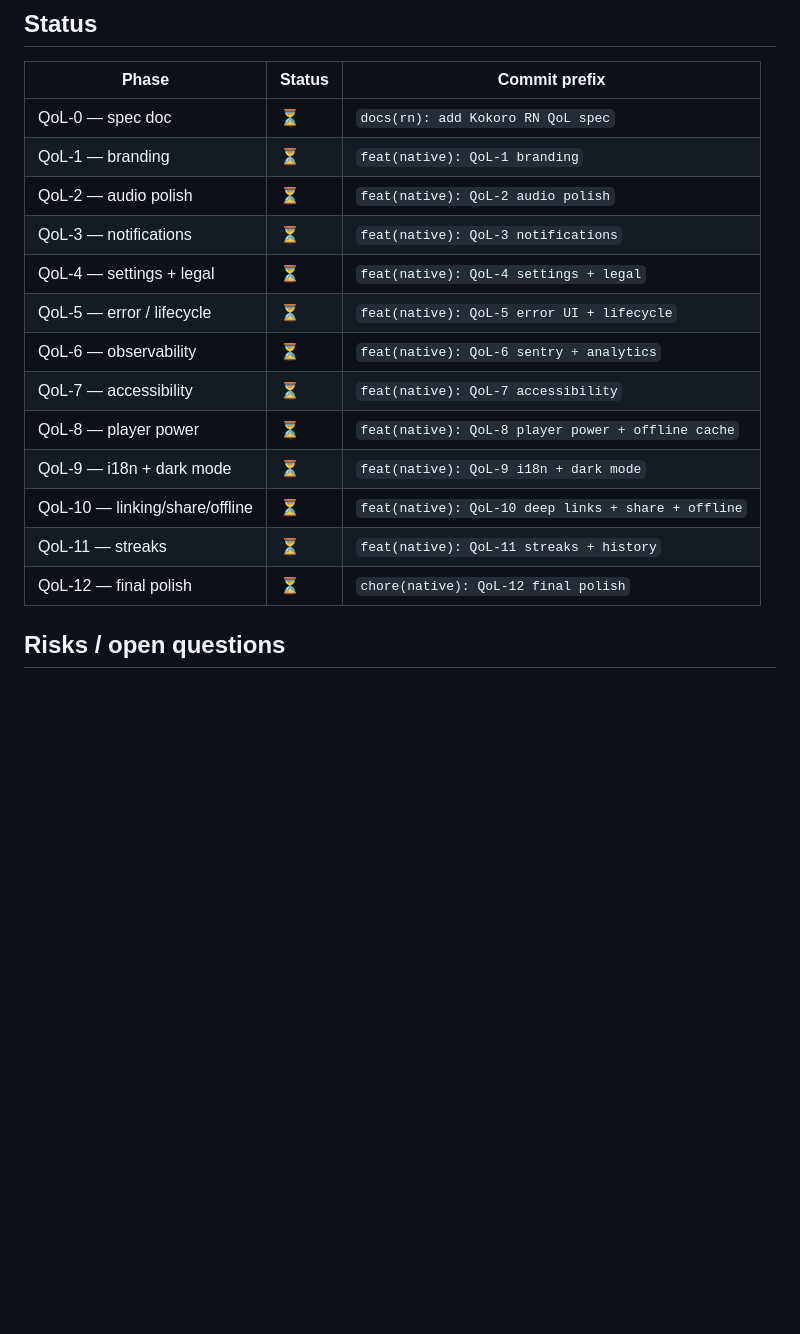
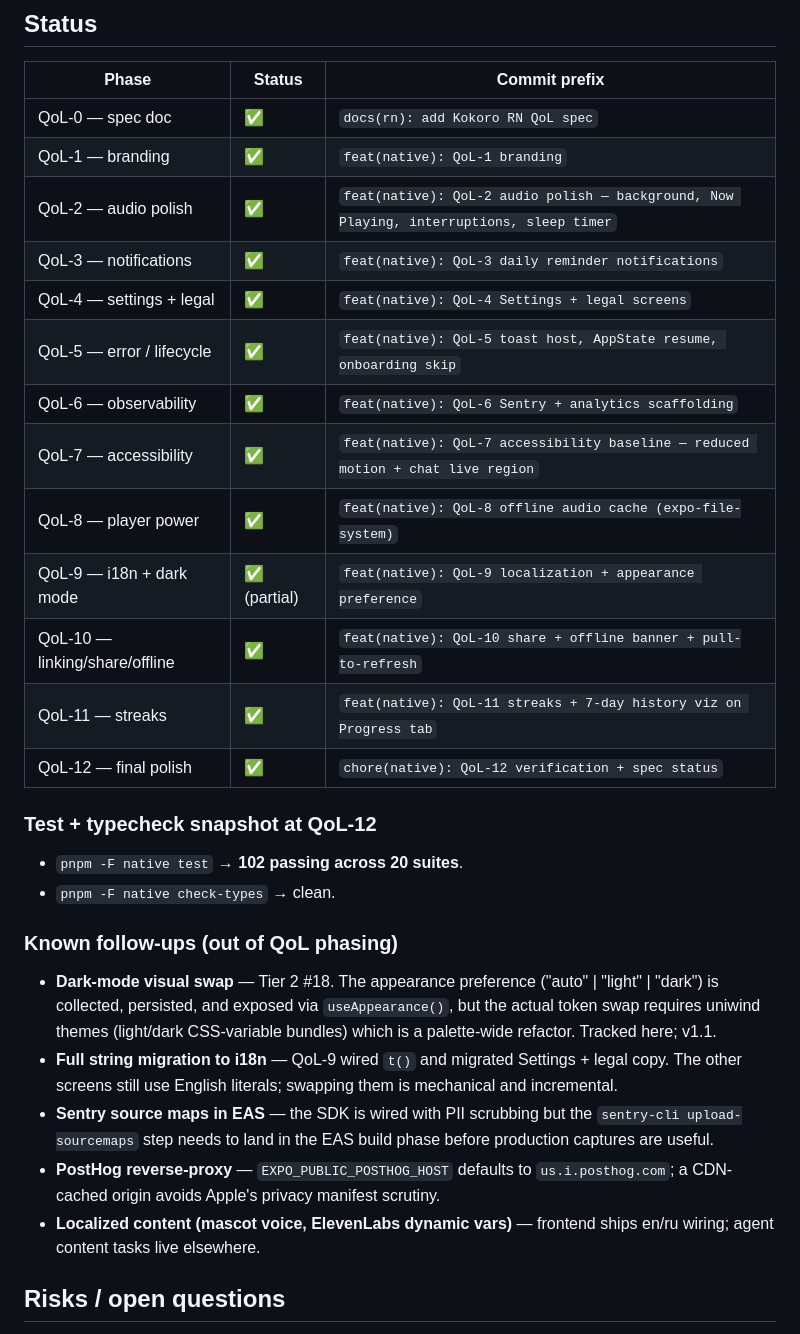
Before and after one commit to Guiltyme212/KOKORO---MAIN, a Markdown page: docs/rn-qol-spec.md, the part around the change. GitHub-like rendering; blank space fills up the shorter version.

Commit message:
chore(native): QoL-12 verification + spec status — RN QoL pass complete
- docs/rn-qol-spec.md status table updated: QoL-0 through QoL-11 all ✅
  with each phase's actual commit prefix. QoL-9 marked partial — i18n
  shipped end-to-end but the dark-mode visual swap is deferred to v1.1.
- Added "Known follow-ups" section: dark-mode visual binding, complete
  string-migration to t(), Sentry source maps in EAS, PostHog reverse-
  proxy, localized content.

Final state:
- pnpm -F native test → 102 passing across 20 suites.
- pnpm -F native check-types → clean.
- 13 Tier 1 items: all done.
- Tier 2: #14-#21, #23-#25 done; #18 (dark-mode visual swap) deferred;
  #22 analytics SDK wired with safe no-op when key absent.

Co-Authored-By: Claude Opus 4.7 (1M context) <noreply@anthropic.com>

```diff
--- a/docs/rn-qol-spec.md
+++ b/docs/rn-qol-spec.md
@@ -94,19 +94,43 @@ Real-iPhone TestFlight walk for Tier 1:
 
 | Phase | Status | Commit prefix |
 | --- | --- | --- |
-| QoL-0 — spec doc | ⏳ | `docs(rn): add Kokoro RN QoL spec` |
-| QoL-1 — branding | ⏳ | `feat(native): QoL-1 branding` |
-| QoL-2 — audio polish | ⏳ | `feat(native): QoL-2 audio polish` |
-| QoL-3 — notifications | ⏳ | `feat(native): QoL-3 notifications` |
-| QoL-4 — settings + legal | ⏳ | `feat(native): QoL-4 settings + legal` |
-| QoL-5 — error / lifecycle | ⏳ | `feat(native): QoL-5 error UI + lifecycle` |
-| QoL-6 — observability | ⏳ | `feat(native): QoL-6 sentry + analytics` |
-| QoL-7 — accessibility | ⏳ | `feat(native): QoL-7 accessibility` |
-| QoL-8 — player power | ⏳ | `feat(native): QoL-8 player power + offline cache` |
-| QoL-9 — i18n + dark mode | ⏳ | `feat(native): QoL-9 i18n + dark mode` |
-| QoL-10 — linking/share/offline | ⏳ | `feat(native): QoL-10 deep links + share + offline` |
-| QoL-11 — streaks | ⏳ | `feat(native): QoL-11 streaks + history` |
-| QoL-12 — final polish | ⏳ | `chore(native): QoL-12 final polish` |
+| QoL-0 — spec doc | ✅ | `docs(rn): add Kokoro RN QoL spec` |
+| QoL-1 — branding | ✅ | `feat(native): QoL-1 branding` |
+| QoL-2 — audio polish | ✅ | `feat(native): QoL-2 audio polish — background, Now Playing, interruptions, sleep timer` |
+| QoL-3 — notifications | ✅ | `feat(native): QoL-3 daily reminder notifications` |
+| QoL-4 — settings + legal | ✅ | `feat(native): QoL-4 Settings + legal screens` |
+| QoL-5 — error / lifecycle | ✅ | `feat(native): QoL-5 toast host, AppState resume, onboarding skip` |
+| QoL-6 — observability | ✅ | `feat(native): QoL-6 Sentry + analytics scaffolding` |
+| QoL-7 — accessibility | ✅ | `feat(native): QoL-7 accessibility baseline — reduced motion + chat live region` |
+| QoL-8 — player power | ✅ | `feat(native): QoL-8 offline audio cache (expo-file-system)` |
+| QoL-9 — i18n + dark mode | ✅ (partial) | `feat(native): QoL-9 localization + appearance preference` |
+| QoL-10 — linking/share/offline | ✅ | `feat(native): QoL-10 share + offline banner + pull-to-refresh` |
+| QoL-11 — streaks | ✅ | `feat(native): QoL-11 streaks + 7-day history viz on Progress tab` |
+| QoL-12 — final polish | ✅ | `chore(native): QoL-12 verification + spec status` |
+
+### Test + typecheck snapshot at QoL-12
+
+- `pnpm -F native test` → **102 passing across 20 suites**.
+- `pnpm -F native check-types` → clean.
+
+### Known follow-ups (out of QoL phasing)
+
+- **Dark-mode visual swap** — Tier 2 #18. The appearance preference
+  ("auto" | "light" | "dark") is collected, persisted, and exposed via
+  `useAppearance()`, but the actual token swap requires uniwind themes
+  (light/dark CSS-variable bundles) which is a palette-wide refactor.
+  Tracked here; v1.1.
+- **Full string migration to i18n** — QoL-9 wired `t()` and migrated
+  Settings + legal copy. The other screens still use English literals;
+  swapping them is mechanical and incremental.
+- **Sentry source maps in EAS** — the SDK is wired with PII scrubbing
+  but the `sentry-cli upload-sourcemaps` step needs to land in the EAS
+  build phase before production captures are useful.
+- **PostHog reverse-proxy** — `EXPO_PUBLIC_POSTHOG_HOST` defaults to
+  `us.i.posthog.com`; a CDN-cached origin avoids Apple's privacy
+  manifest scrutiny.
+- **Localized content (mascot voice, ElevenLabs dynamic vars)** — frontend
+  ships en/ru wiring; agent content tasks live elsewhere.
 
 ## Risks / open questions
 
```
